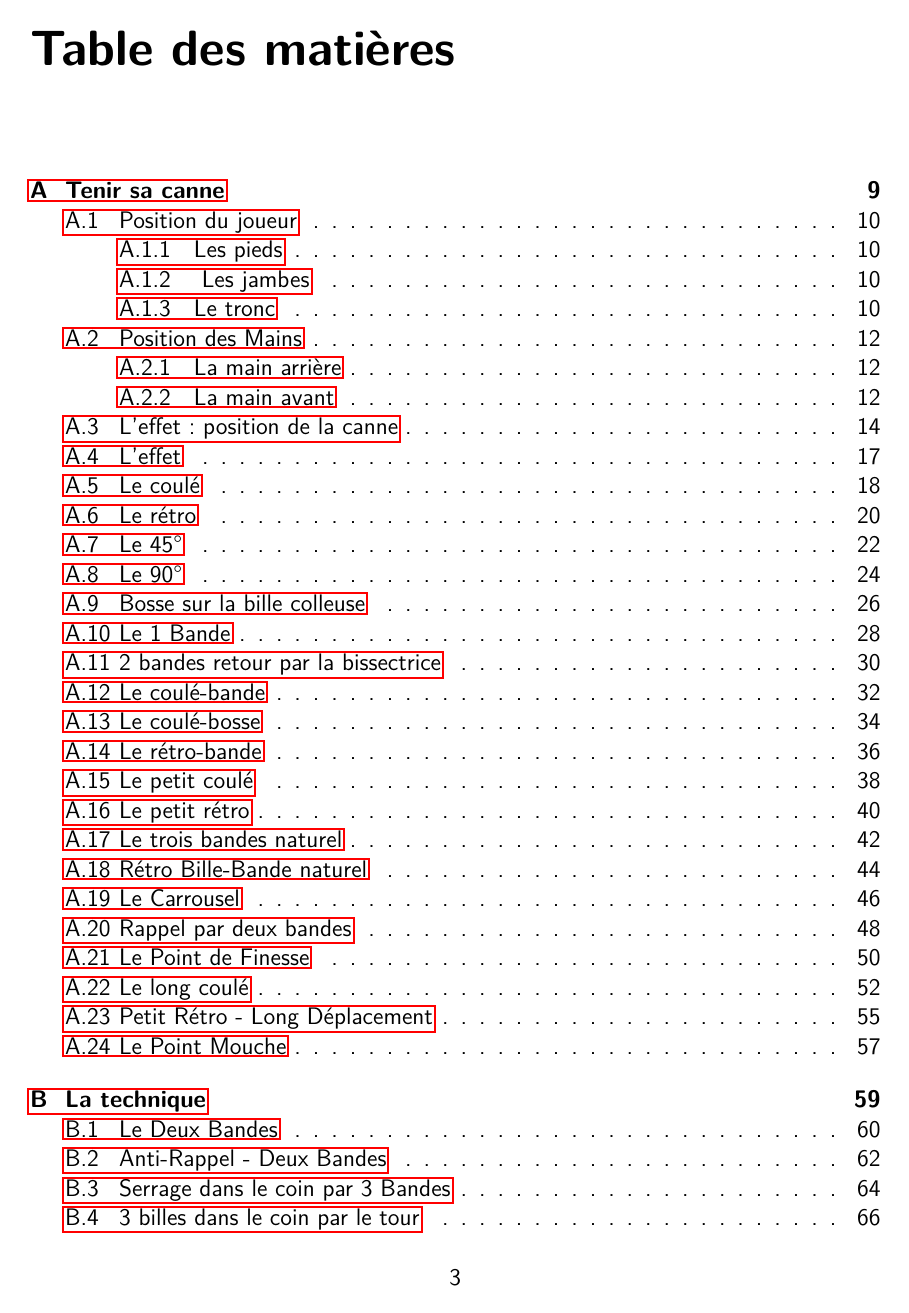
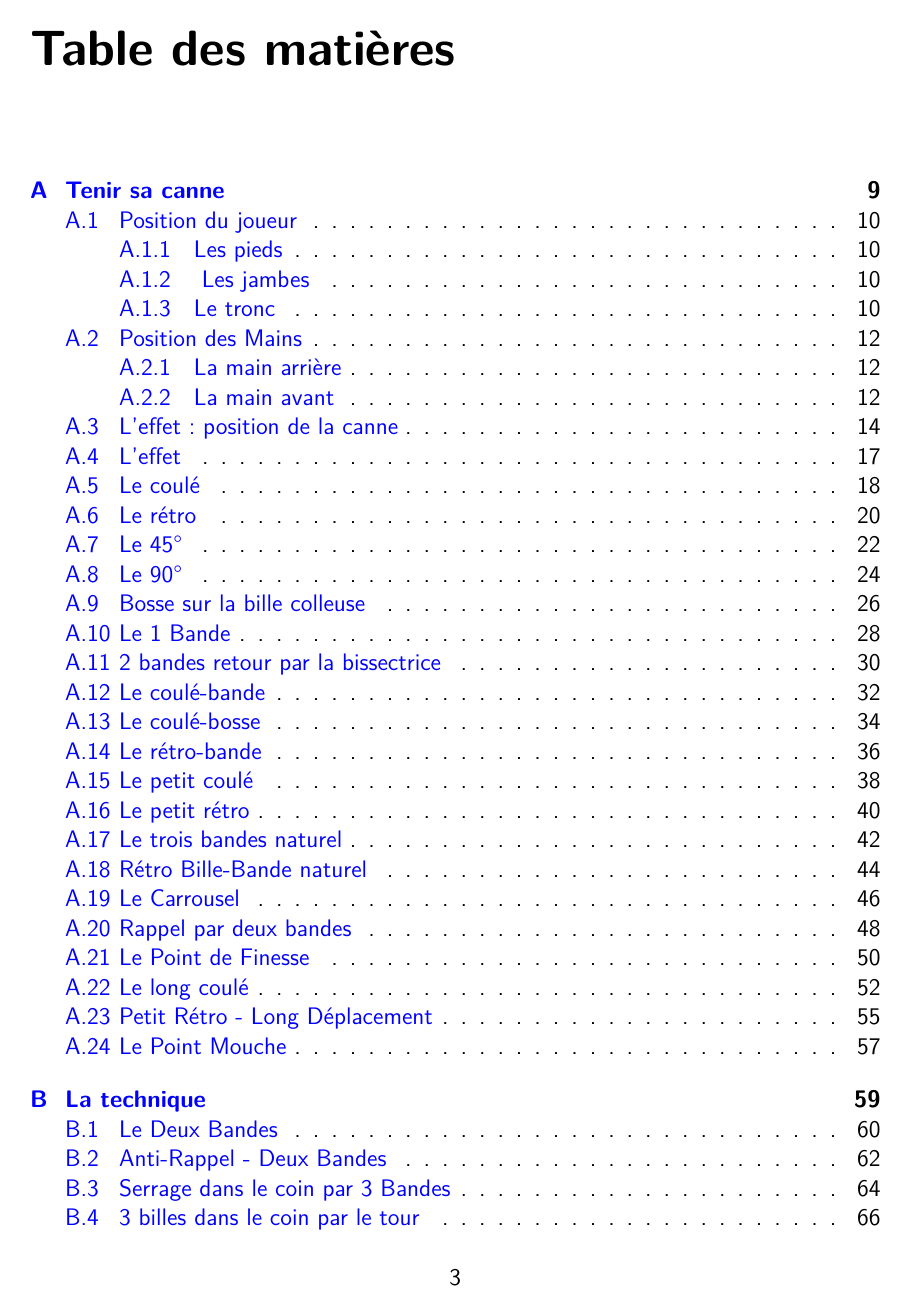
Before and after one commit to bcornelusse/CoursAndreTex, a LaTeX book (book.tex): page 3 of 178. Compiled offline with pdfLaTeX; the source files are stored in an older character set and shown here as Unicode.

Commit message:
links in blue

```diff
--- a/book.tex
+++ b/book.tex
@@ -12,6 +12,13 @@
 \usepackage[french]{babel}
 \usepackage{titlesec}
 \usepackage{hyperref}
+\hypersetup{
+	colorlinks=true,
+	linkcolor=blue,
+	filecolor=blue,
+	citecolor = black,
+	urlcolor=cyan,
+}
 \usepackage{subcaption}
 \usepackage{multicol}
 \usepackage{longtable}
```
Also changed, not shown: book.pdf.
